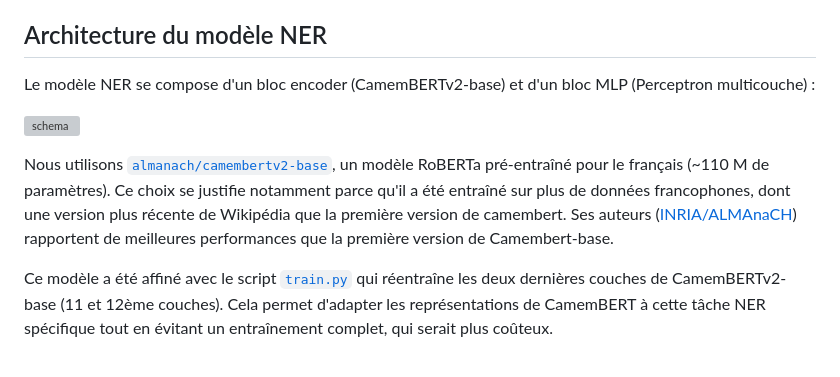
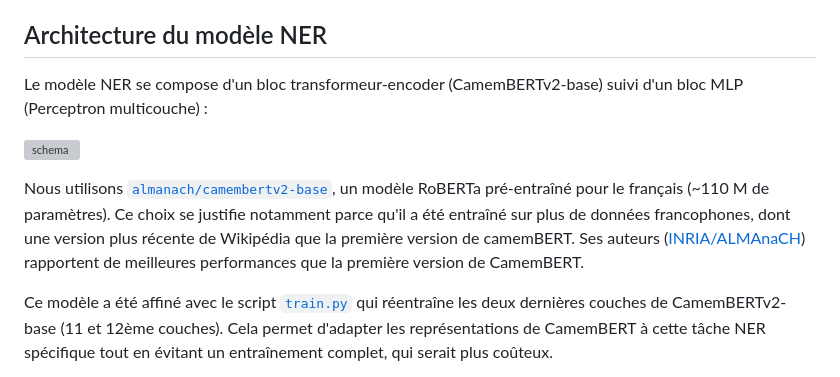
Before and after one commit to 16arpi/wikilink, a Markdown page: README.md, the part around the change. GitHub-like rendering; grey boxes are pictures that could not be loaded.

```diff
--- a/README.md
+++ b/README.md
@@ -34,12 +34,12 @@ Nous avons suivi quatre étapes :
 
 ## Architecture du modèle NER
 
-Le modèle NER se compose d'un bloc encoder (CamemBERTv2-base) et d'un bloc MLP (Perceptron multicouche) :
+Le modèle NER se compose d'un bloc transformeur-encoder (CamemBERTv2-base) suivi d'un bloc MLP (Perceptron multicouche) :
 
 ![schema](schema_ner_model.svg)
 
 Nous utilisons [`almanach/camembertv2-base`](https://huggingface.co/almanach/camembertv2-base), un modèle RoBERTa pré-entraîné pour le français (~110 M de paramètres).
-Ce choix se justifie notamment parce qu'il a été entraîné sur plus de données francophones, dont une version plus récente de Wikipédia que la première version de camembert. Ses auteurs ([INRIA/ALMAnaCH](https://almanach.inria.fr/)) rapportent de meilleures performances que la première version de Camembert-base.
+Ce choix se justifie notamment parce qu'il a été entraîné sur plus de données francophones, dont une version plus récente de Wikipédia que la première version de camemBERT. Ses auteurs ([INRIA/ALMAnaCH](https://almanach.inria.fr/)) rapportent de meilleures performances que la première version de CamemBERT.
 
 Ce modèle a été affiné avec le script [`train.py`](scripts/train.py) qui réentraîne les deux dernières couches de CamemBERTv2-base (11 et 12ème couches). Cela permet d'adapter les représentations de CamemBERT à cette tâche NER spécifique tout en évitant un entraînement complet, qui serait plus coûteux.
 
```
